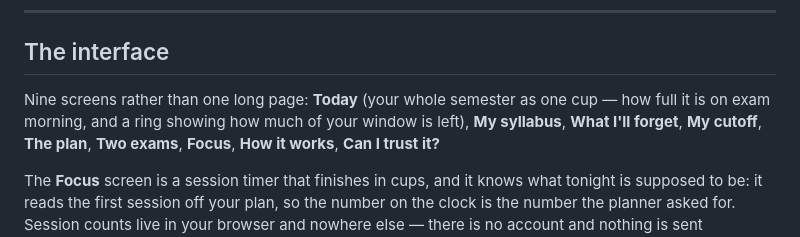
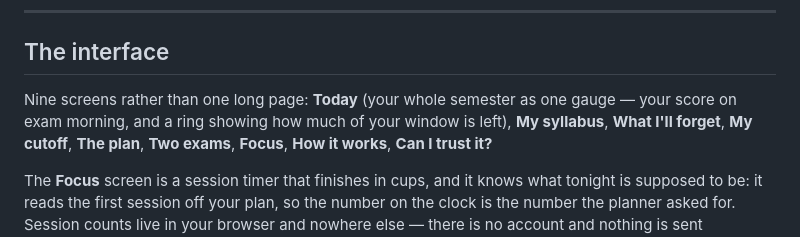
Before and after one commit to Aeshvarya/cutoff, a Markdown page: README.md, the part around the change. GitHub-like rendering.

Commit message:
Update README to reflect new gauge terminology
Replaced 'cup' with 'gauge' and 'how full it is' with 'your score' in the interface description to match the new visual metaphor.

Co-authored-by: Aeshvarya Awasthi <aeshvarya310305@gmail.com>

```diff
--- a/README.md
+++ b/README.md
@@ -70,7 +70,7 @@ of Cutoff is that the number has something behind it.
 ## The interface
 
 Nine screens rather than one long page: **Today** (your whole semester as one
-cup — how full it is on exam morning, and a ring showing how much of your window
+gauge — your score on exam morning, and a ring showing how much of your window
 is left), **My syllabus**, **What I'll forget**, **My cutoff**, **The plan**,
 **Two exams**, **Focus**, **How it works**, **Can I trust it?**
 
```
